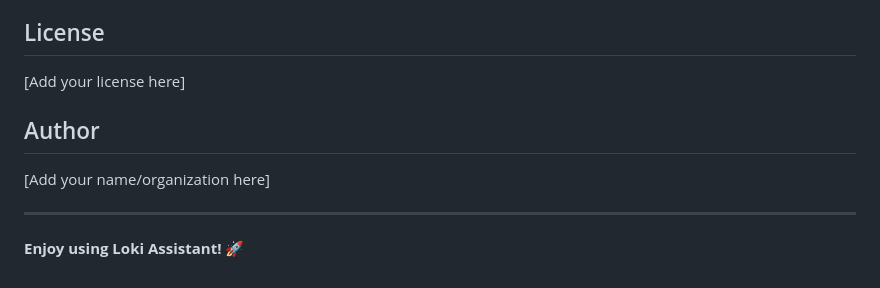
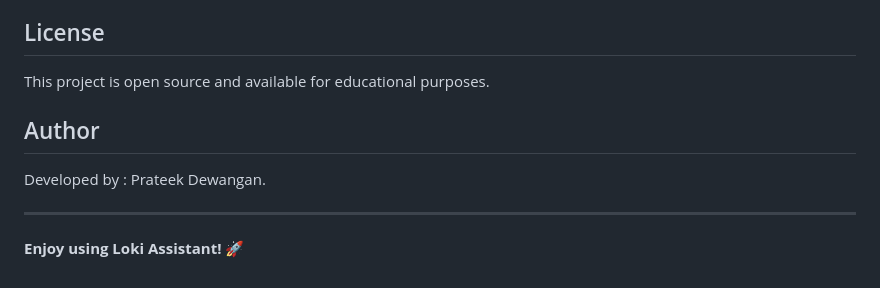
Before and after one commit to VaguePrateek/Minor-Assistant-Loki, a Markdown page: README.md, the part around the change. Drawn GitHub-style.

```diff
--- a/README.md
+++ b/README.md
@@ -153,11 +153,11 @@ Potential features to add:
 
 ## License
 
-[Add your license here]
+This project is open source and available for educational purposes.
 
 ## Author
 
-[Add your name/organization here]
+Developed by :  Prateek Dewangan.
 
 ---
 
```
